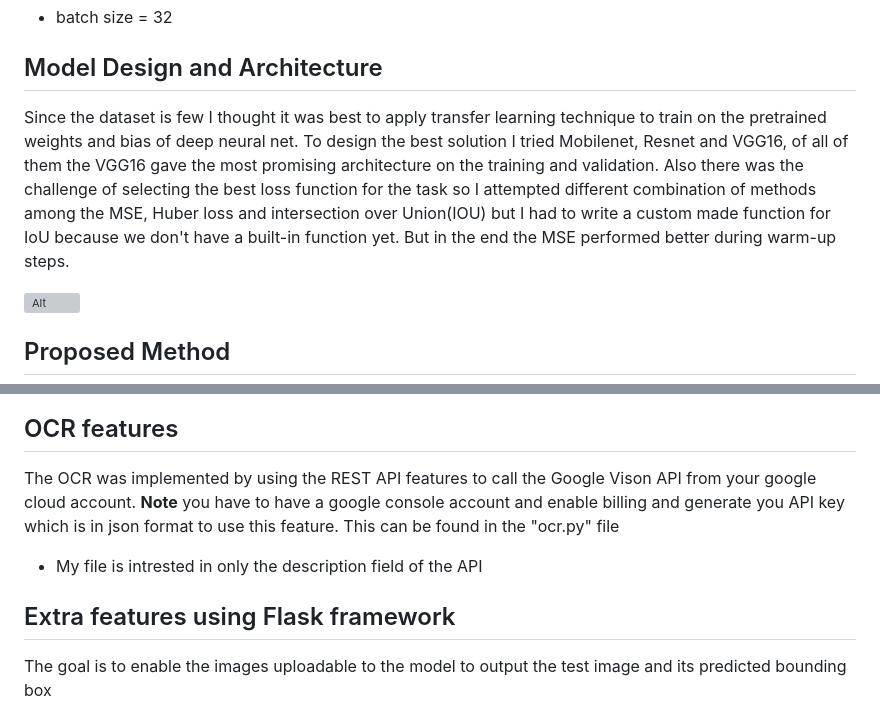
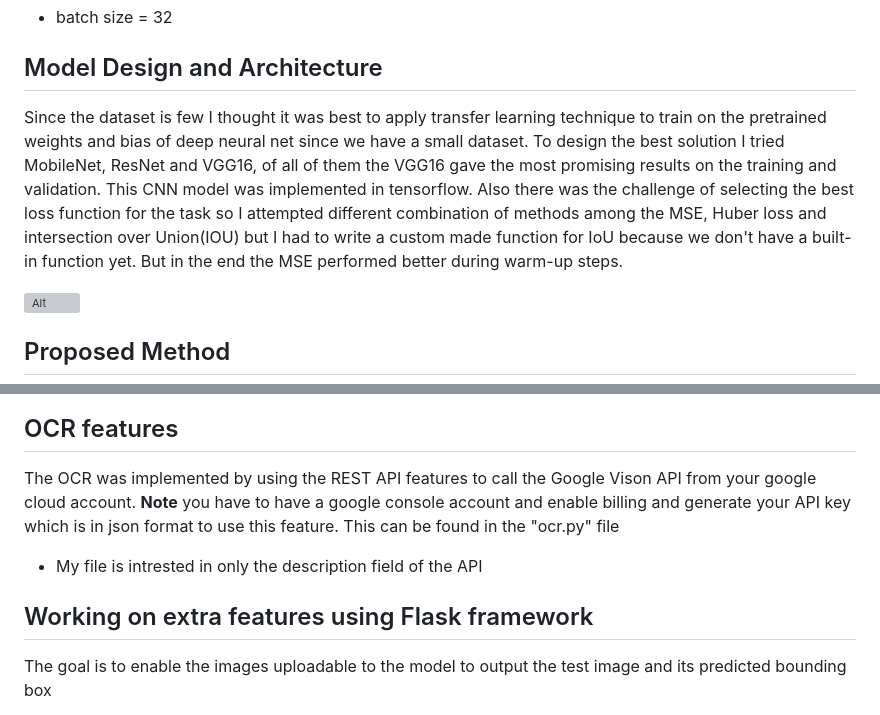
Before and after one commit to etexaco123/CV-4-reciepts, a Markdown page: README.md, 2 parts joined by grey strips. GitHub-like rendering; grey boxes are pictures that could not be loaded.

```diff
--- a/README.md
+++ b/README.md
@@ -34,7 +34,7 @@ The problem identified for the project is clearly a bounging box regresion probl
 - batch size = 32
 
 ## Model Design and Architecture
-Since the dataset is few I thought it was best to apply transfer learning technique to train on the pretrained weights and bias of deep neural net. To design the best solution I tried Mobilenet, Resnet and VGG16, of all of them the VGG16 gave the most promising architecture on the training and validation. Also there was the challenge of selecting the best loss function for the task so I attempted different combination of methods among the MSE, Huber loss and intersection over Union(IOU) but I had to write a custom made function for IoU because we don't have a built-in function yet. But in the end the MSE performed better during warm-up steps.
+Since the dataset is few I thought it was best to apply transfer learning technique to train on the pretrained weights and bias of deep neural net since we have a small dataset. To design the best solution I tried MobileNet, ResNet and VGG16, of all of them the VGG16 gave the most promising results on the training and validation. This CNN model was implemented in tensorflow. Also there was the challenge of selecting the best loss function for the task so I attempted different combination of methods among the MSE, Huber loss and intersection over Union(IOU) but I had to write a custom made function for IoU because we don't have a built-in function yet. But in the end the MSE performed better during warm-up steps.
 
 ![Alt](https://github.com/etexaco123/Klippa-ML-Assesment/blob/main/output/model_architecture.png)
 
@@ -62,10 +62,10 @@ The resulting output image is shown in in the image below
 ![Alt](https://github.com/etexaco123/Klippa-ML-Assesment/blob/main/output/output_image.png)
 
 ## OCR features
-The OCR was implemented by using the REST API features to call the Google Vison API from your google cloud account. **Note** you have to have a google console account and enable billing and generate you API key which is in json format to use this feature. This can be found in the "ocr.py" file
+The OCR was implemented by using the REST API features to call the Google Vison API from your google cloud account. **Note** you have to have a google console account and enable billing and generate your API key which is in json format to use this feature. This can be found in the "ocr.py" file
 - My file is intrested in only the description field of the API
 
-## Extra features using Flask framework
+## Working on extra features using Flask framework
 The goal is to enable the images uploadable to the model to output the test image and its predicted bounding box
 
 To run the app you can use
```
